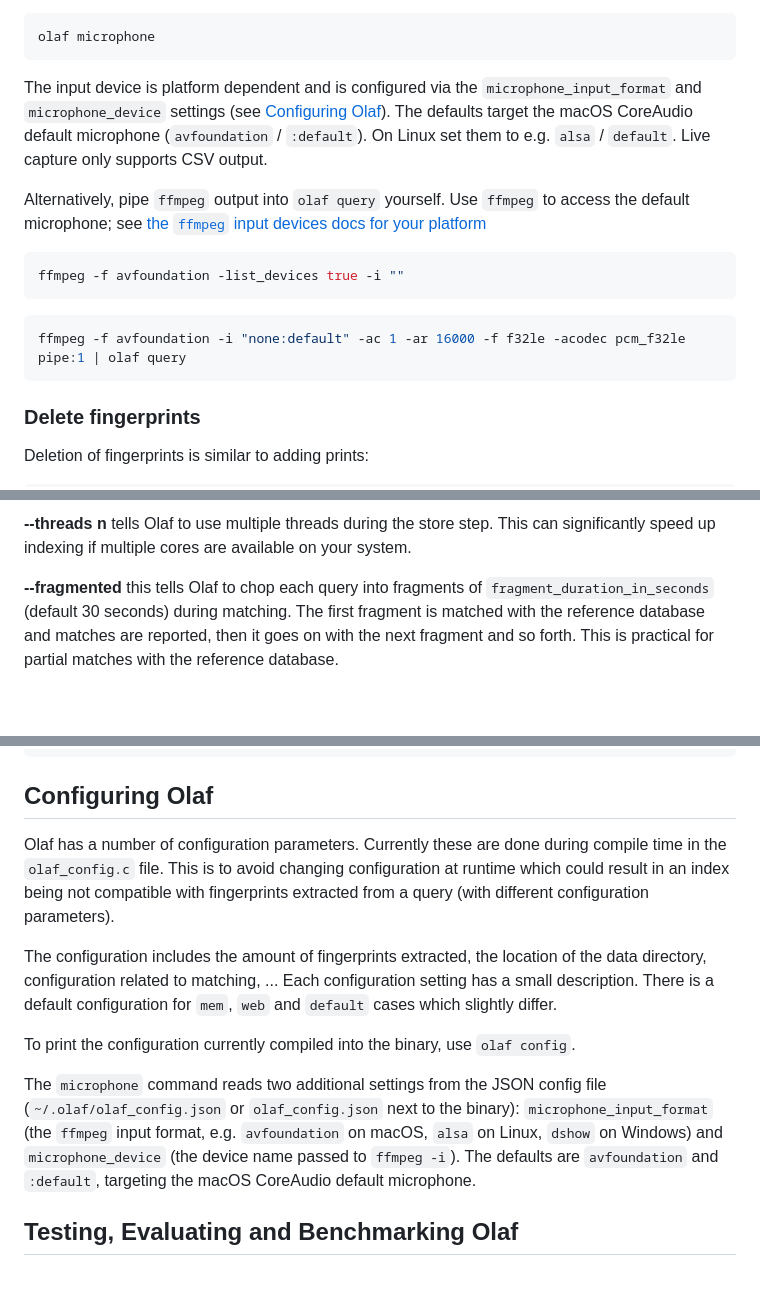
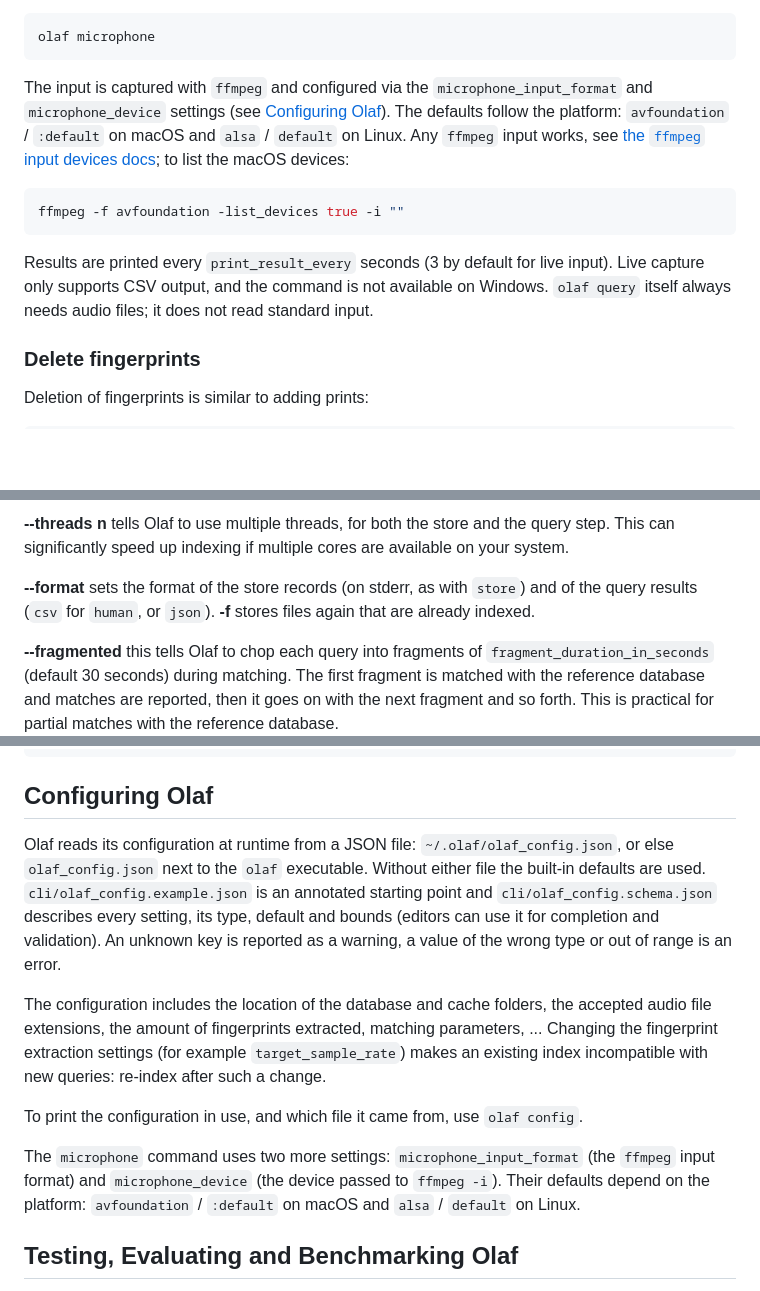
Before and after one commit to JorenSix/Olaf, a Markdown page: README.md, 3 parts joined by grey strips. Drawn GitHub-style; blank space fills up the shorter version.

````diff
--- a/README.md
+++ b/README.md
@@ -237,17 +238,13 @@ To query audio coming from the microphone there is the `olaf microphone` command
 olaf microphone
 ```
 
-The input device is platform dependent and is configured via the `microphone_input_format` and `microphone_device` settings (see [Configuring Olaf](#configuring-olaf)). The defaults target the macOS CoreAudio default microphone (`avfoundation` / `:default`). On Linux set them to e.g. `alsa` / `default`. Live capture only supports CSV output.
-
-Alternatively, pipe `ffmpeg` output into `olaf query` yourself. Use `ffmpeg` to access the default microphone; see [the `ffmpeg` input devices docs for your platform](http://www.ffmpeg.org/ffmpeg-devices.html#Input-Devices)
+The input is captured with `ffmpeg` and configured via the `microphone_input_format` and `microphone_device` settings (see [Configuring Olaf](#configuring-olaf)). The defaults follow the platform: `avfoundation` / `:default` on macOS and `alsa` / `default` on Linux. Any `ffmpeg` input works, see [the `ffmpeg` input devices docs](http://www.ffmpeg.org/ffmpeg-devices.html#Input-Devices); to list the macOS devices:
 
 ```bash
 ffmpeg -f avfoundation -list_devices true -i ""
 ```
 
-```bash
-ffmpeg -f avfoundation -i "none:default" -ac 1 -ar 16000 -f f32le -acodec pcm_f32le pipe:1 | olaf query
-```
+Results are printed every `print_result_every` seconds (3 by default for live input). Live capture only supports CSV output, and the command is not available on Windows. `olaf query` itself always needs audio files; it does not read standard input.
 
 ### Delete fingerprints
 
@@ -279,6 +276,8 @@ olaf dedup [--threads n] [--fragmented] [--skip-store] field_recordings/archive
 ```
 
-**--threads n** tells Olaf to use multiple threads during the store step. This can significantly speed up indexing if multiple cores are available on your system.
+**--threads n** tells Olaf to use multiple threads, for both the store and the query step. This can significantly speed up indexing if multiple cores are available on your system.
+
+**--format** sets the format of the store records (on stderr, as with `store`) and of the query results (`csv` for `human`, or `json`). **-f** stores files again that are already indexed.
 
 **--fragmented** this tells Olaf to chop each query into fragments of `fragment_duration_in_seconds` (default 30 seconds) during matching. The first fragment is matched with the reference database and matches are reported, then it goes on with the next fragment and so forth. This is practical for partial matches with the reference database.
 
@@ -311,13 +310,13 @@ olaf stats
 
 ## Configuring Olaf
 
-Olaf has a number of configuration parameters. Currently these are done during compile time in the `olaf_config.c` file. This is to avoid changing configuration at runtime which could result in an index being not compatible with fingerprints extracted from a query (with different configuration parameters).
+Olaf reads its configuration at runtime from a JSON file: `~/.olaf/olaf_config.json`, or else `olaf_config.json` next to the `olaf` executable. Without either file the built-in defaults are used. `cli/olaf_config.example.json` is an annotated starting point and `cli/olaf_config.schema.json` describes every setting, its type, default and bounds (editors can use it for completion and validation). An unknown key is reported as a warning, a value of the wrong type or out of range is an error.
 
-The configuration includes the amount of fingerprints extracted, the location of the data directory, configuration related to matching, ... Each configuration setting has a small description. There is a default configuration for `mem`, `web` and `default` cases which slightly differ.
+The configuration includes the location of the database and cache folders, the accepted audio file extensions, the amount of fingerprints extracted, matching parameters, ... Changing the fingerprint extraction settings (for example `target_sample_rate`) makes an existing index incompatible with new queries: re-index after such a change.
 
-To print the configuration currently compiled into the binary, use `olaf config`.
+To print the configuration in use, and which file it came from, use `olaf config`.
 
-The `microphone` command reads two additional settings from the JSON config file (`~/.olaf/olaf_config.json` or `olaf_config.json` next to the binary): `microphone_input_format` (the `ffmpeg` input format, e.g. `avfoundation` on macOS, `alsa` on Linux, `dshow` on Windows) and `microphone_device` (the device name passed to `ffmpeg -i`). The defaults are `avfoundation` and `:default`, targeting the macOS CoreAudio default microphone.
+The `microphone` command uses two more settings: `microphone_input_format` (the `ffmpeg` input format) and `microphone_device` (the device passed to `ffmpeg -i`). Their defaults depend on the platform: `avfoundation` / `:default` on macOS and `alsa` / `default` on Linux.
 
 ## Testing, Evaluating and Benchmarking Olaf
 
````
Also changed, not shown: other parts of README.md (+7 -6 lines).
